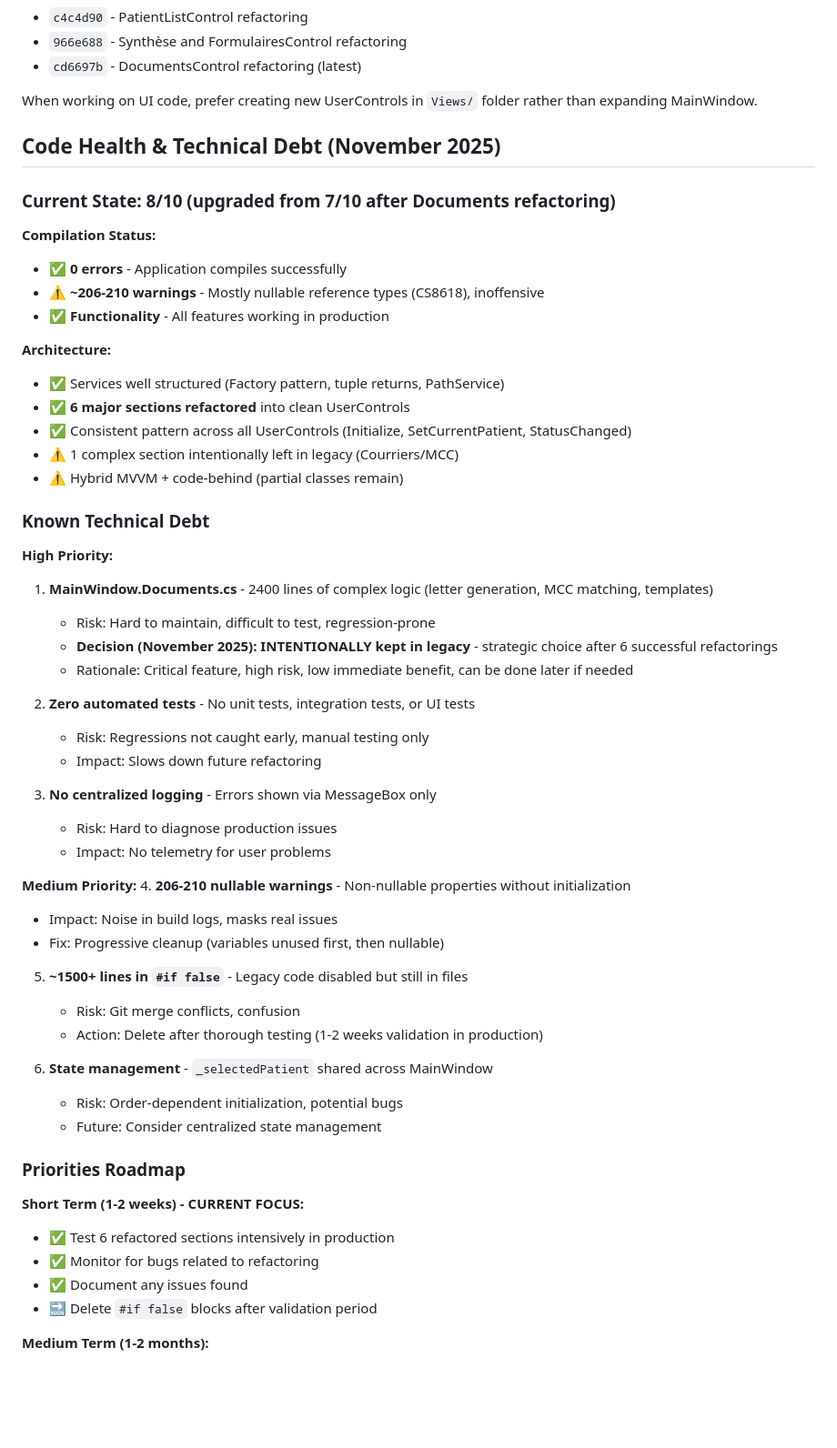
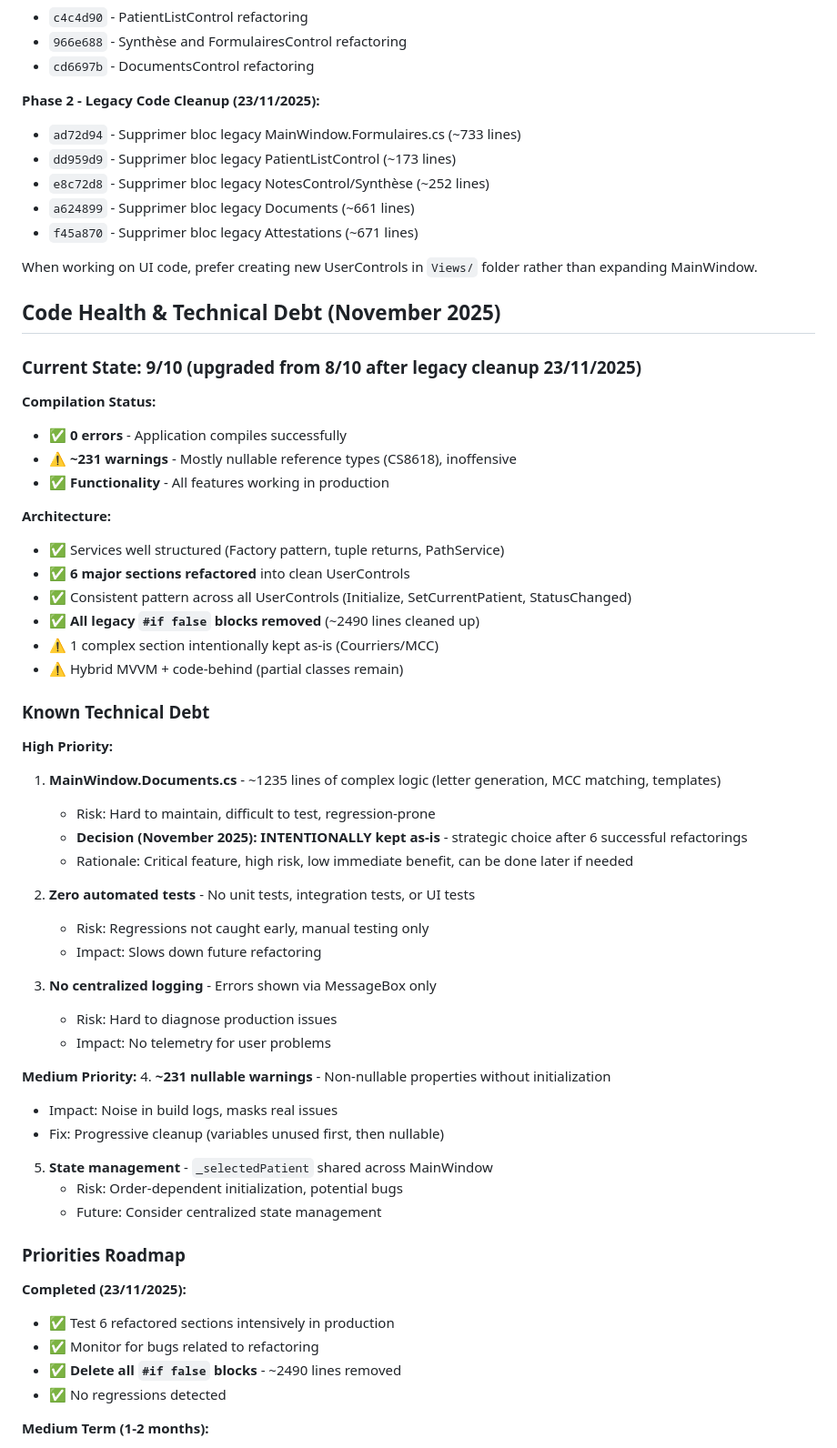
Before and after one commit to tourderoc/medcompagion-v1-beta, a Markdown page: CLAUDE.md, the part around one of its changes. Shown at 91% size. Drawn GitHub-style; blank space fills up the shorter version.

```diff
--- a/CLAUDE.md
+++ b/CLAUDE.md
@@ -415,31 +414,39 @@ StatusChanged?.Invoke(this, "✅ Operation completed");
 - `c4c4d90` - PatientListControl refactoring
 - `966e688` - Synthèse and FormulairesControl refactoring
-- `cd6697b` - DocumentsControl refactoring (latest)
+- `cd6697b` - DocumentsControl refactoring
+
+**Phase 2 - Legacy Code Cleanup (23/11/2025):**
+- `ad72d94` - Supprimer bloc legacy MainWindow.Formulaires.cs (~733 lines)
+- `dd959d9` - Supprimer bloc legacy PatientListControl (~173 lines)
+- `e8c72d8` - Supprimer bloc legacy NotesControl/Synthèse (~252 lines)
+- `a624899` - Supprimer bloc legacy Documents (~661 lines)
+- `f45a870` - Supprimer bloc legacy Attestations (~671 lines)
 
 When working on UI code, prefer creating new UserControls in `Views/` folder rather than expanding MainWindow.
 
 ## Code Health & Technical Debt (November 2025)
 
-### Current State: 8/10 (upgraded from 7/10 after Documents refactoring)
+### Current State: 9/10 (upgraded from 8/10 after legacy cleanup 23/11/2025)
 
 **Compilation Status:**
 - ✅ **0 errors** - Application compiles successfully
-- ⚠️ **~206-210 warnings** - Mostly nullable reference types (CS8618), inoffensive
+- ⚠️ **~231 warnings** - Mostly nullable reference types (CS8618), inoffensive
 - ✅ **Functionality** - All features working in production
 
 **Architecture:**
 - ✅ Services well structured (Factory pattern, tuple returns, PathService)
 - ✅ **6 major sections refactored** into clean UserControls
 - ✅ Consistent pattern across all UserControls (Initialize, SetCurrentPatient, StatusChanged)
-- ⚠️ 1 complex section intentionally left in legacy (Courriers/MCC)
+- ✅ **All legacy `#if false` blocks removed** (~2490 lines cleaned up)
+- ⚠️ 1 complex section intentionally kept as-is (Courriers/MCC)
 - ⚠️ Hybrid MVVM + code-behind (partial classes remain)
 
 ### Known Technical Debt
 
 **High Priority:**
-1. **MainWindow.Documents.cs** - 2400 lines of complex logic (letter generation, MCC matching, templates)
+1. **MainWindow.Documents.cs** - ~1235 lines of complex logic (letter generation, MCC matching, templates)
    - Risk: Hard to maintain, difficult to test, regression-prone
-   - **Decision (November 2025): INTENTIONALLY kept in legacy** - strategic choice after 6 successful refactorings
+   - **Decision (November 2025): INTENTIONALLY kept as-is** - strategic choice after 6 successful refactorings
    - Rationale: Critical feature, high risk, low immediate benefit, can be done later if needed
 
 2. **Zero automated tests** - No unit tests, integration tests, or UI tests
@@ -451,25 +458,21 @@ When working on UI code, prefer creating new UserControls in `Views/` folder rat
    - Impact: No telemetry for user problems
 
 **Medium Priority:**
-4. **206-210 nullable warnings** - Non-nullable properties without initialization
+4. **~231 nullable warnings** - Non-nullable properties without initialization
    - Impact: Noise in build logs, masks real issues
    - Fix: Progressive cleanup (variables unused first, then nullable)
 
-5. **~1500+ lines in `#if false`** - Legacy code disabled but still in files
-   - Risk: Git merge conflicts, confusion
-   - Action: Delete after thorough testing (1-2 weeks validation in production)
-
-6. **State management** - `_selectedPatient` shared across MainWindow
+5. **State management** - `_selectedPatient` shared across MainWindow
    - Risk: Order-dependent initialization, potential bugs
    - Future: Consider centralized state management
 
 ### Priorities Roadmap
 
-**Short Term (1-2 weeks) - CURRENT FOCUS:**
+**Completed (23/11/2025):**
 - ✅ Test 6 refactored sections intensively in production
 - ✅ Monitor for bugs related to refactoring
-- ✅ Document any issues found
-- 🔜 Delete `#if false` blocks after validation period
+- ✅ **Delete all `#if false` blocks** - ~2490 lines removed
+- ✅ No regressions detected
 
 **Medium Term (1-2 months):**
 - Fix easy warnings (unused variables, async without await)
```
Also changed, not shown: other parts of CLAUDE.md (+29 -30 lines).
